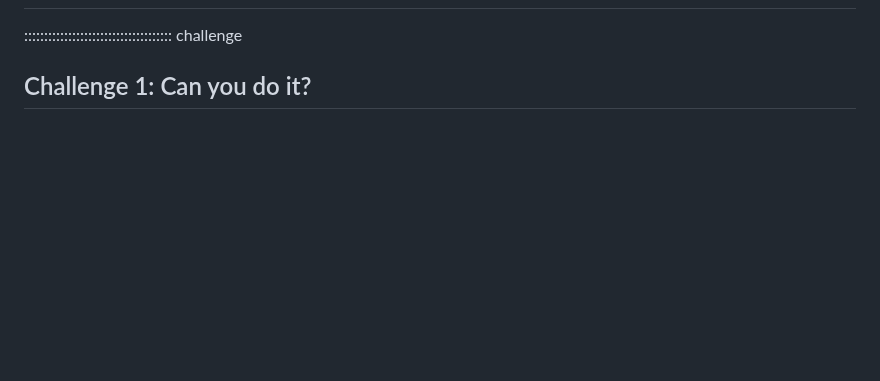
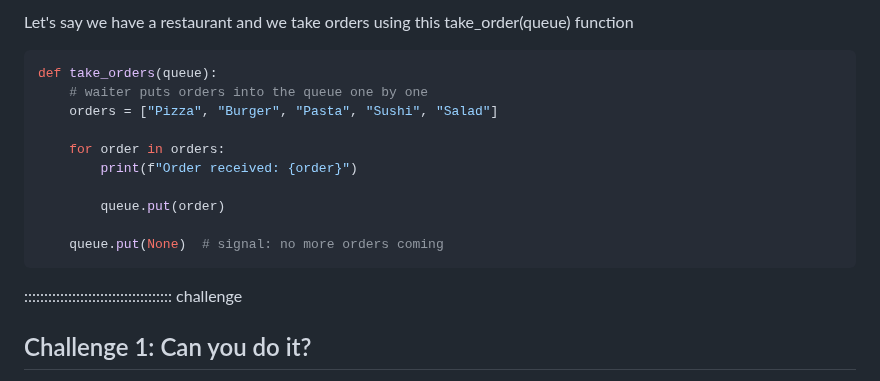
Before and after one commit to dkz2r/python-intermediate-tool, a Markdown page: episodes/02-python-built-in-modules.md, the part around one of its changes. Rendered like a GitHub page; blank space fills up the shorter version.

````diff
--- a/episodes/02-python-built-in-modules.md
+++ b/episodes/02-python-built-in-modules.md
@@ -586,3 +649,18 @@ Even though the decorated function runs through the wrapper, Python still keeps
+Let's say we have a restaurant and we take orders using this take_order(queue) function
+
+```python
+def take_orders(queue):
+    # waiter puts orders into the queue one by one
+    orders = ["Pizza", "Burger", "Pasta", "Sushi", "Salad"]
+
+    for order in orders:
+        print(f"Order received: {order}")
+
+        queue.put(order)
+
+    queue.put(None)  # signal: no more orders coming
+```
+
 
 
 
````
Also changed, not shown: other parts of episodes/02-python-built-in-modules.md (+63 -0 lines).
